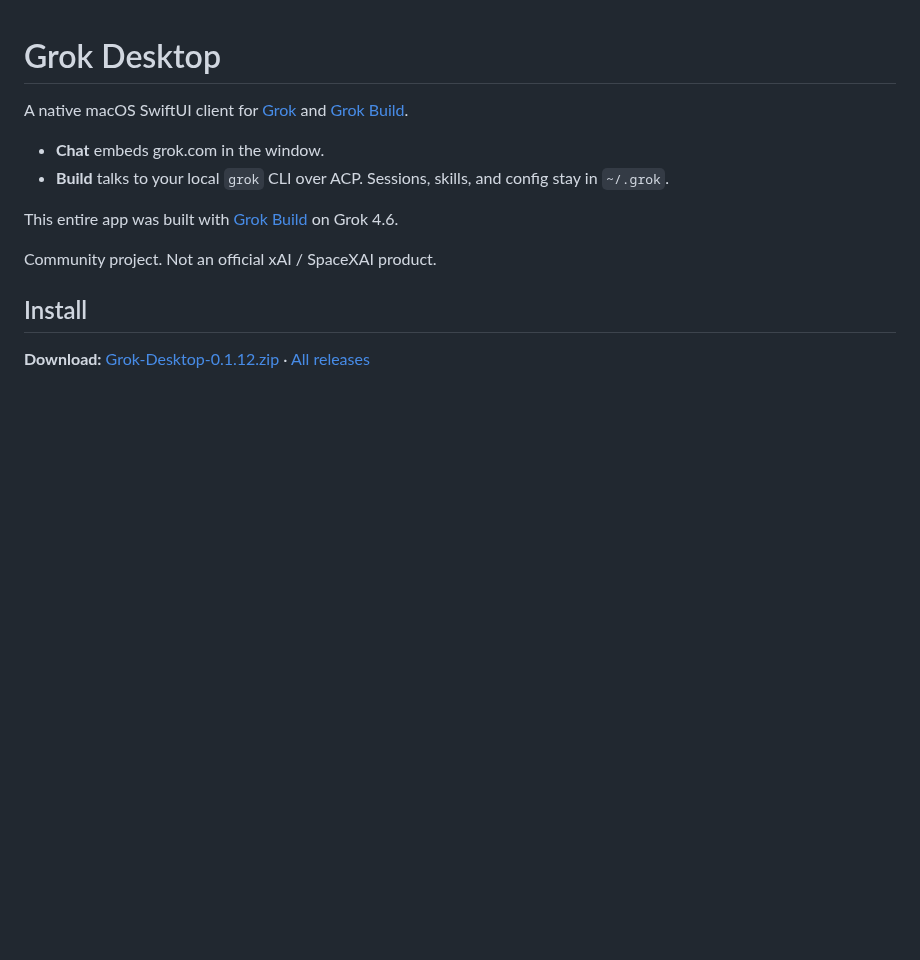
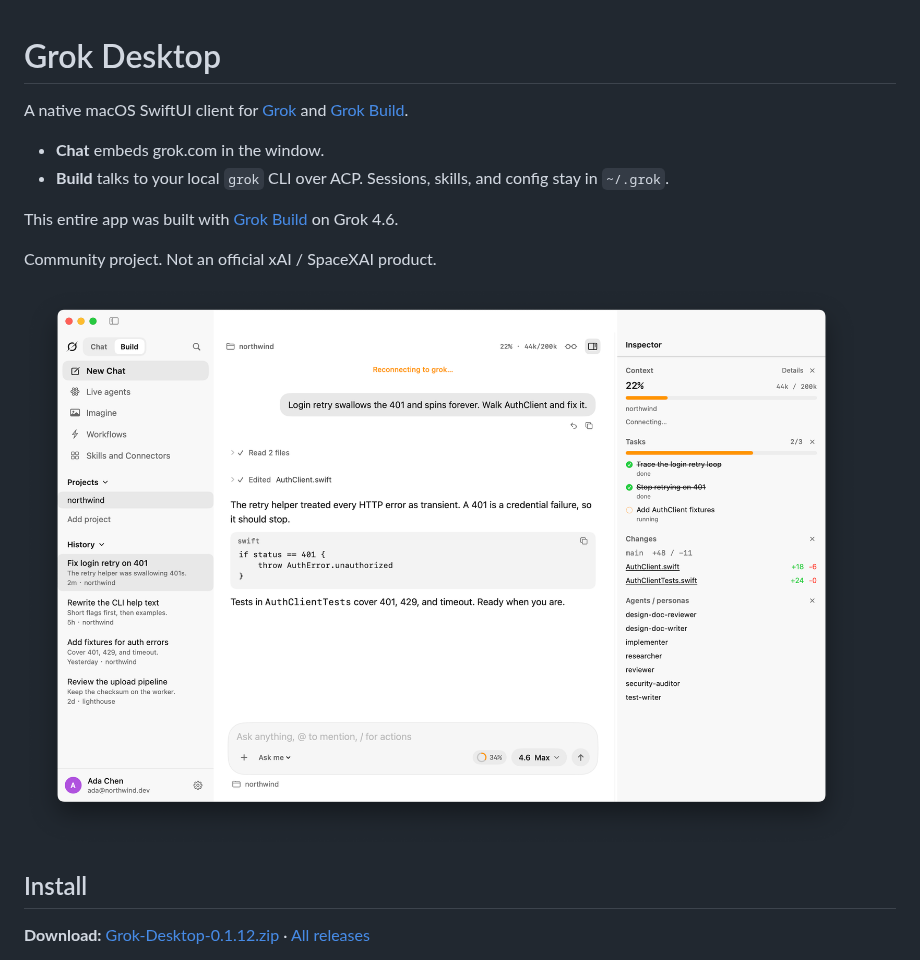
Before and after one commit to wolfqing/GrokDesktop, a Markdown page: README.md, the part around the change. GitHub-like rendering; pictures changed too: docs/screenshot.png (added); blank space fills up the shorter version.

Commit message:
Add a Build window screenshot to the README.

```diff
--- a/README.md
+++ b/README.md
@@ -8,6 +8,8 @@ A native macOS SwiftUI client for [Grok](https://grok.com/) and [Grok Build](htt
 This entire app was built with [Grok Build](https://x.ai/build) on Grok 4.6.
 
 Community project. Not an official xAI / SpaceXAI product.
+
+![Grok Desktop Build window](docs/screenshot.png)
 
 ## Install
 
```
